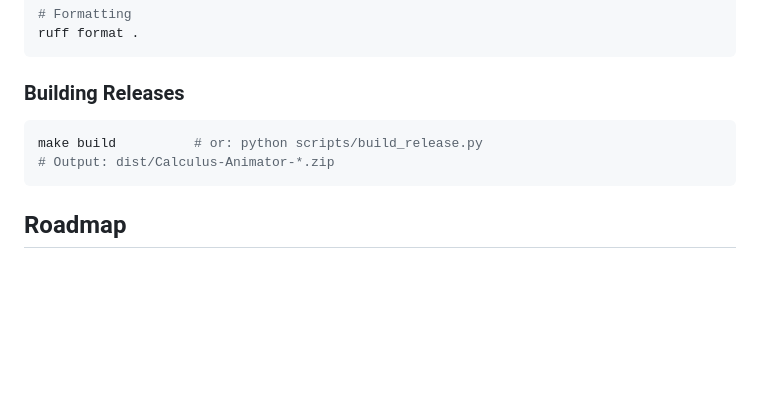
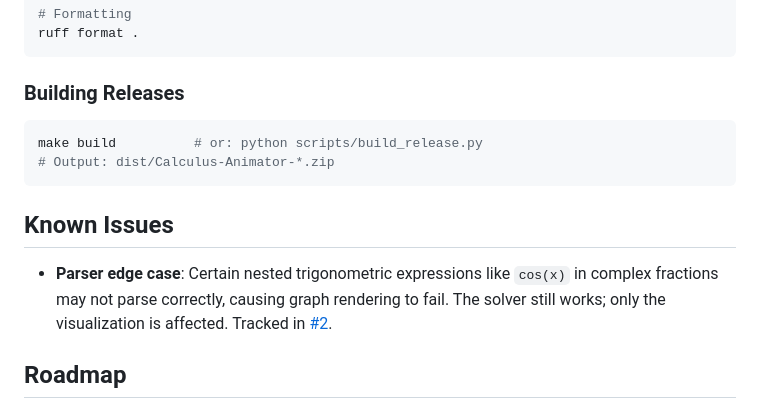
Before and after one commit to Rsan0948/calculus_animator, a Markdown page: README.md, the part around the change. Drawn GitHub-style; blank space fills up the shorter version.

Commit message:
Add known issues section and parser bug issue template
- Document parser edge case with nested trig functions in README
- Add dedicated parser bug issue template for user reports

````diff
--- a/README.md
+++ b/README.md
@@ -403,6 +403,10 @@ make build          # or: python scripts/build_release.py
 # Output: dist/Calculus-Animator-*.zip
 ```
 
+## Known Issues
+
+- **Parser edge case**: Certain nested trigonometric expressions like `cos(x)` in complex fractions may not parse correctly, causing graph rendering to fail. The solver still works; only the visualization is affected. Tracked in [#2](https://github.com/Rsan0948/calculus_animator/issues/2).
+
 ## Roadmap
 
 ### Planned Refactors
````
Also changed, not shown: .github/ISSUE_TEMPLATE/bug_report_parser.md (added, +34 -0 lines).
